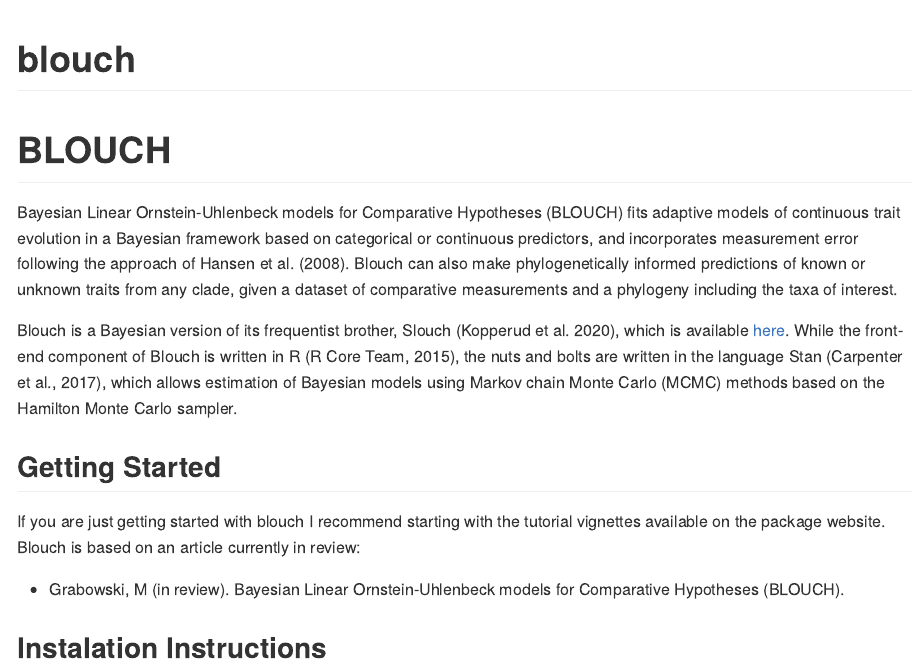
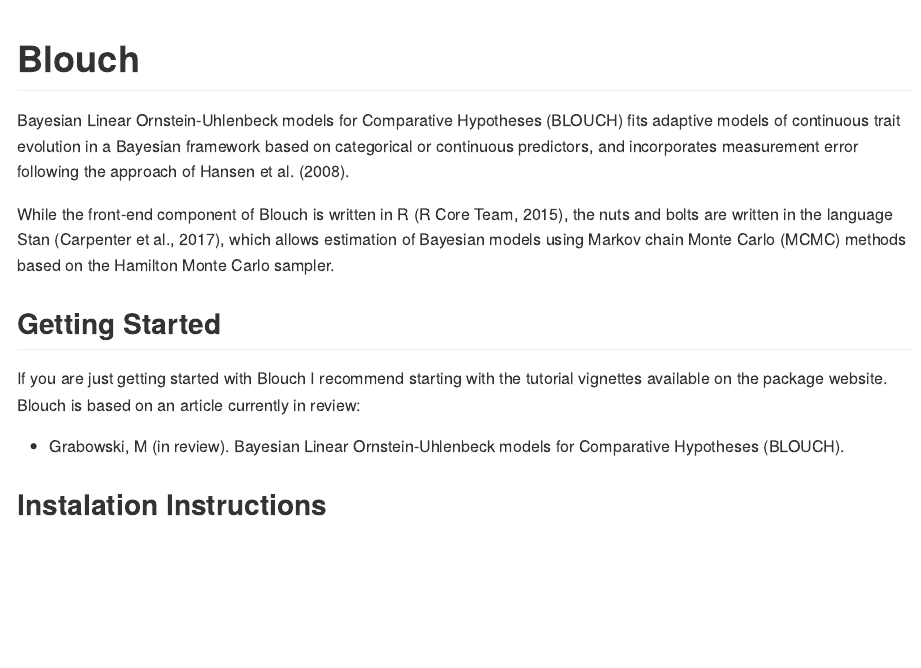
Before and after one commit to mark-grabowski/blouch, an R Markdown document (README.Rmd): the page in a window 1100 px wide, from its top. The pictures show the output file README.md that the author committed with the source, drawn offline in the style of GitHub.

Commit message:
Updating readme

````diff
--- a/README.Rmd
+++ b/README.Rmd
@@ -13,18 +13,17 @@
 )
 ```
 
-# blouch
+# Blouch
 
 <!-- badges: start -->
 <!-- badges: end -->
 
-# BLOUCH
-Bayesian Linear Ornstein-Uhlenbeck models for Comparative Hypotheses (BLOUCH) fits adaptive models of continuous trait evolution in a Bayesian framework based on categorical or continuous predictors, and incorporates measurement error following the approach of Hansen et al. (2008). Blouch can also make phylogenetically informed predictions of known or unknown traits from any clade, given a dataset of comparative measurements and a phylogeny including the taxa of interest.
+Bayesian Linear Ornstein-Uhlenbeck models for Comparative Hypotheses (BLOUCH) fits adaptive models of continuous trait evolution in a Bayesian framework based on categorical or continuous predictors, and incorporates measurement error following the approach of Hansen et al. (2008).
 
-Blouch is a Bayesian version of its frequentist brother, Slouch (Kopperud et al. 2020), which is available <a href="https://github.com/kopperud/slouch" title="here.">here</a>. While the front-end component of Blouch is written in R (R Core Team, 2015), the nuts and bolts are written in the language Stan (Carpenter et al., 2017), which allows estimation of Bayesian models using Markov chain Monte Carlo (MCMC) methods based on the Hamilton Monte Carlo sampler.
+While the front-end component of Blouch is written in R (R Core Team, 2015), the nuts and bolts are written in the language Stan (Carpenter et al., 2017), which allows estimation of Bayesian models using Markov chain Monte Carlo (MCMC) methods based on the Hamilton Monte Carlo sampler.
 
 ## Getting Started
-If you are just getting started with blouch I recommend starting with the tutorial vignettes available on the package website. Blouch is based on an article currently in review:
+If you are just getting started with Blouch I recommend starting with the tutorial vignettes available on the package website. Blouch is based on an article currently in review:
 
 + Grabowski, M (in review). Bayesian Linear Ornstein-Uhlenbeck models for Comparative Hypotheses (BLOUCH).
 
````
Also changed, not shown: README.md.
